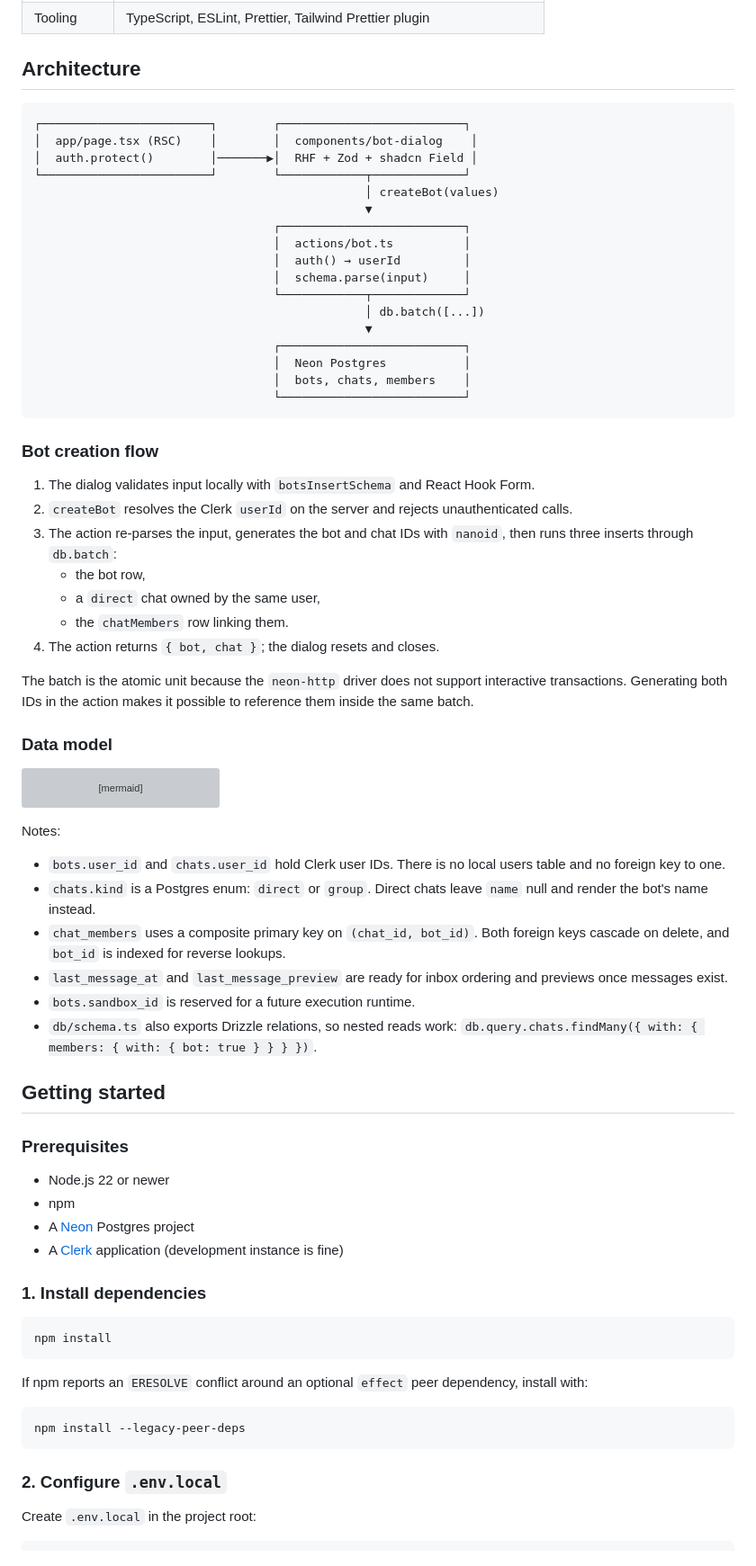
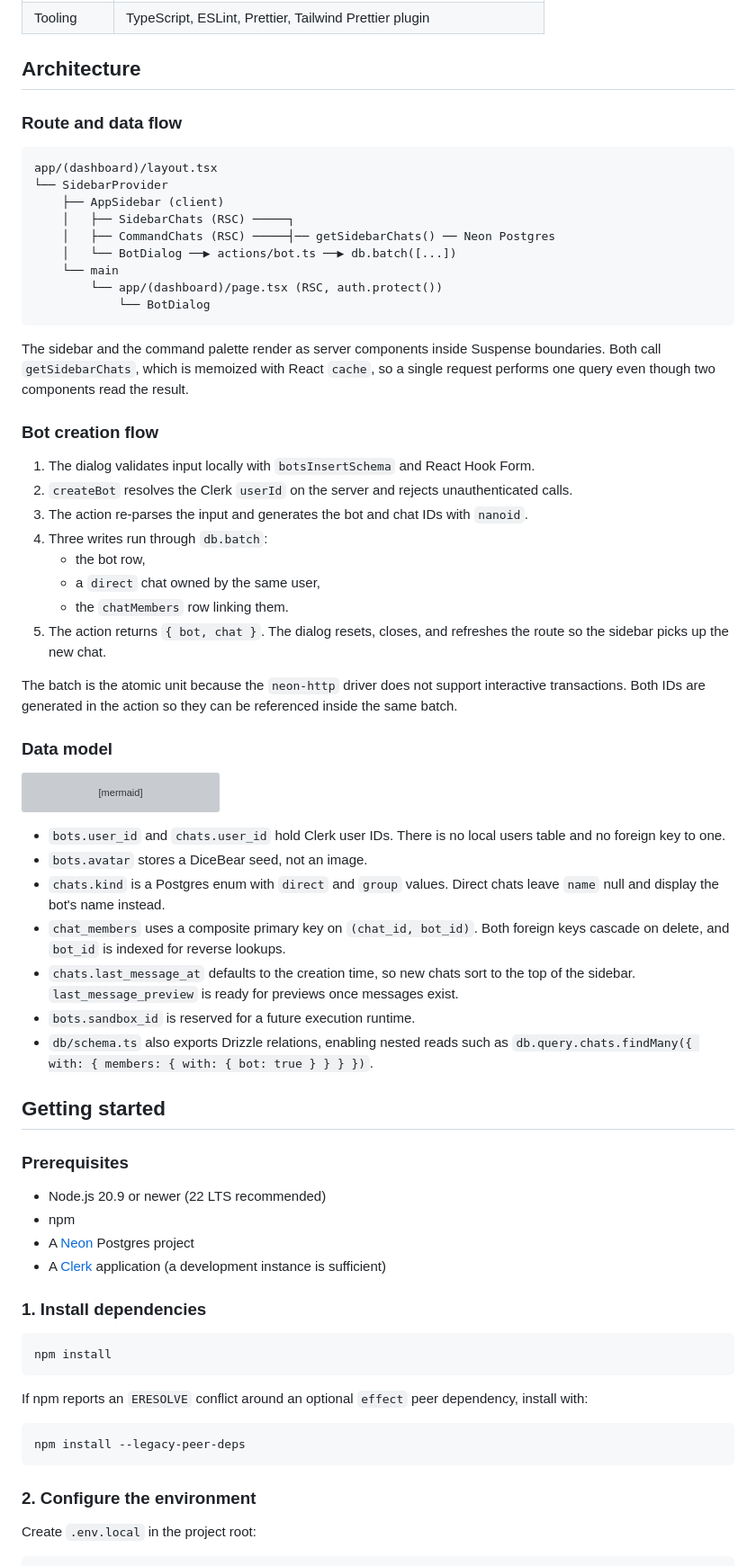
Before and after one commit to 78days/Pandora, a Markdown page: README.md, the part around one of its changes. Shown at 90% size. Drawn GitHub-style; grey boxes are pictures that could not be loaded.

Commit message:
Update README with architecture, features, and project status

````diff
--- a/README.md
+++ b/README.md
@@ -46,37 +64,34 @@ Authentication is handled by Clerk, data lives in Neon Postgres, and the UI is b
 
 ## Architecture
 
+### Route and data flow
+
 ```text
-┌────────────────────────┐        ┌──────────────────────────┐
-│  app/page.tsx (RSC)    │        │  components/bot-dialog    │
-│  auth.protect()        │───────▶│  RHF + Zod + shadcn Field │
-└────────────────────────┘        └────────────┬─────────────┘
-                                               │ createBot(values)
-                                               ▼
-                                  ┌──────────────────────────┐
-                                  │  actions/bot.ts          │
-                                  │  auth() → userId         │
-                                  │  schema.parse(input)     │
-                                  └────────────┬─────────────┘
-                                               │ db.batch([...])
-                                               ▼
-                                  ┌──────────────────────────┐
-                                  │  Neon Postgres           │
-                                  │  bots, chats, members    │
-                                  └──────────────────────────┘
+app/(dashboard)/layout.tsx
+└── SidebarProvider
+    ├── AppSidebar (client)
+    │   ├── SidebarChats (RSC) ─────┐
+    │   ├── CommandChats (RSC) ─────┤── getSidebarChats() ── Neon Postgres
+    │   └── BotDialog ──▶ actions/bot.ts ──▶ db.batch([...])
+    └── main
+        └── app/(dashboard)/page.tsx (RSC, auth.protect())
+            └── BotDialog
 ```
+
+The sidebar and the command palette render as server components inside Suspense boundaries. Both call `getSidebarChats`, which is memoized with React `cache`, so a single request performs one query even though two components read the result.
 
 ### Bot creation flow
 
 1. The dialog validates input locally with `botsInsertSchema` and React Hook Form.
 2. `createBot` resolves the Clerk `userId` on the server and rejects unauthenticated calls.
-3. The action re-parses the input, generates the bot and chat IDs with `nanoid`, then runs three inserts through `db.batch`:
+3. The action re-parses the input and generates the bot and chat IDs with `nanoid`.
+4. Three writes run through `db.batch`:
    - the bot row,
    - a `direct` chat owned by the same user,
    - the `chatMembers` row linking them.
-4. The action returns `{ bot, chat }`; the dialog resets and closes.
+5. The action returns `{ bot, chat }`. The dialog resets, closes, and refreshes the route so the sidebar picks up the new chat.
 
-The batch is the atomic unit because the `neon-http` driver does not support interactive transactions. Generating both IDs in the action makes it possible to reference them inside the same batch.
+The batch is the atomic unit because the `neon-http` driver does not support interactive transactions. Both IDs are generated in the action so they can be referenced inside the same batch.
 
 ### Data model
 
@@ -113,23 +128,22 @@ erDiagram
     }
 ```
 
-Notes:
-
 - `bots.user_id` and `chats.user_id` hold Clerk user IDs. There is no local users table and no foreign key to one.
-- `chats.kind` is a Postgres enum: `direct` or `group`. Direct chats leave `name` null and render the bot's name instead.
+- `bots.avatar` stores a DiceBear seed, not an image.
+- `chats.kind` is a Postgres enum with `direct` and `group` values. Direct chats leave `name` null and display the bot's name instead.
 - `chat_members` uses a composite primary key on `(chat_id, bot_id)`. Both foreign keys cascade on delete, and `bot_id` is indexed for reverse lookups.
-- `last_message_at` and `last_message_preview` are ready for inbox ordering and previews once messages exist.
+- `chats.last_message_at` defaults to the creation time, so new chats sort to the top of the sidebar. `last_message_preview` is ready for previews once messages exist.
 - `bots.sandbox_id` is reserved for a future execution runtime.
-- `db/schema.ts` also exports Drizzle relations, so nested reads work: `db.query.chats.findMany({ with: { members: { with: { bot: true } } } })`.
+- `db/schema.ts` also exports Drizzle relations, enabling nested reads such as `db.query.chats.findMany({ with: { members: { with: { bot: true } } } })`.
 
 ## Getting started
 
 ### Prerequisites
 
-- Node.js 22 or newer
+- Node.js 20.9 or newer (22 LTS recommended)
 - npm
 - A [Neon](https://neon.tech) Postgres project
-- A [Clerk](https://clerk.com) application (development instance is fine)
+- A [Clerk](https://clerk.com) application (a development instance is sufficient)
 
 ### 1. Install dependencies
 
@@ -143,7 +157,7 @@ If npm reports an `ERESOLVE` conflict around an optional `effect` peer dependenc
 npm install --legacy-peer-deps
 ```
 
-### 2. Configure `.env.local`
+### 2. Configure the environment
 
 Create `.env.local` in the project root:
 
````
Also changed, not shown: other parts of README.md (+69 -44 lines).
